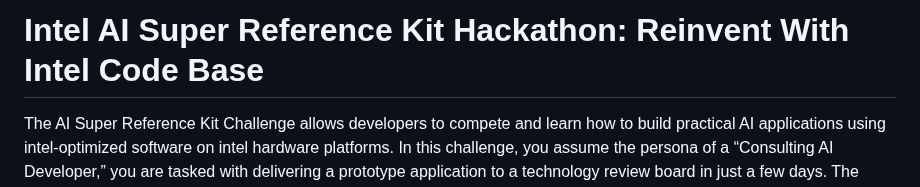
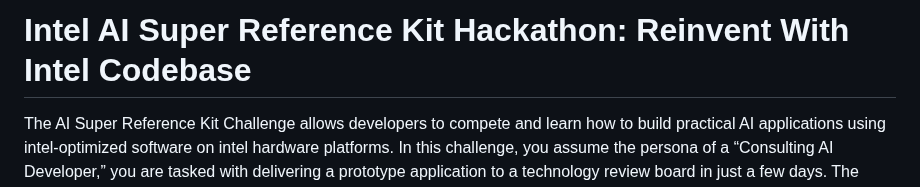
Before and after one commit to intel/ai-innovation-bridge, a Markdown page: ai-super-reference-kit-2023/README.md, the part around the change. Drawn GitHub-style.

```diff
--- a/ai-super-reference-kit-2023/README.md
+++ b/ai-super-reference-kit-2023/README.md
@@ -1,4 +1,4 @@
-# Intel AI Super Reference Kit Hackathon: Reinvent With Intel Code Base
+# Intel AI Super Reference Kit Hackathon: Reinvent With Intel Codebase
 
 The AI Super Reference Kit Challenge allows developers to compete and learn how to build practical AI applications using intel-optimized software on intel hardware platforms.  In this challenge, you assume the persona of a “Consulting AI Developer,” you are tasked with delivering a prototype application to a technology review board in just a few days.  The application must meet the following requirements:
 - Must include at least one modular AI services based on a unique AI Reference Kit
```
